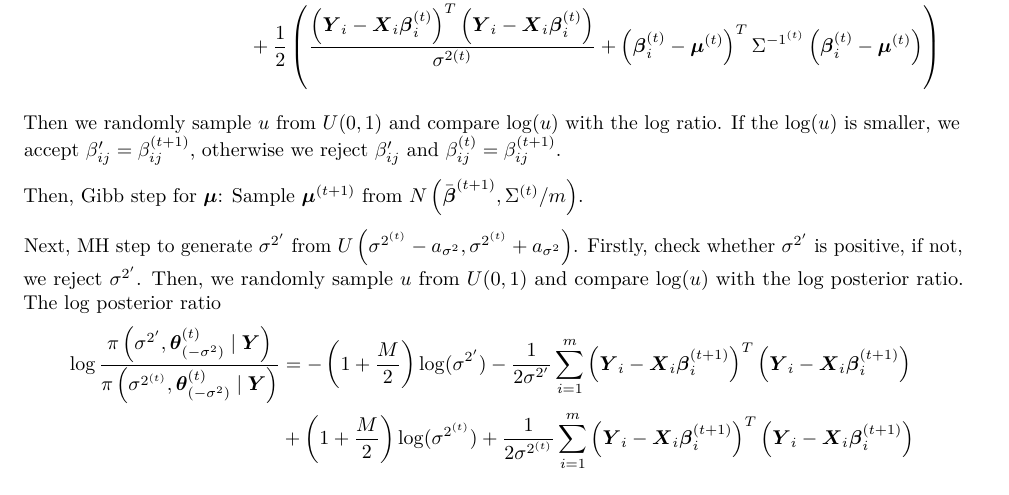
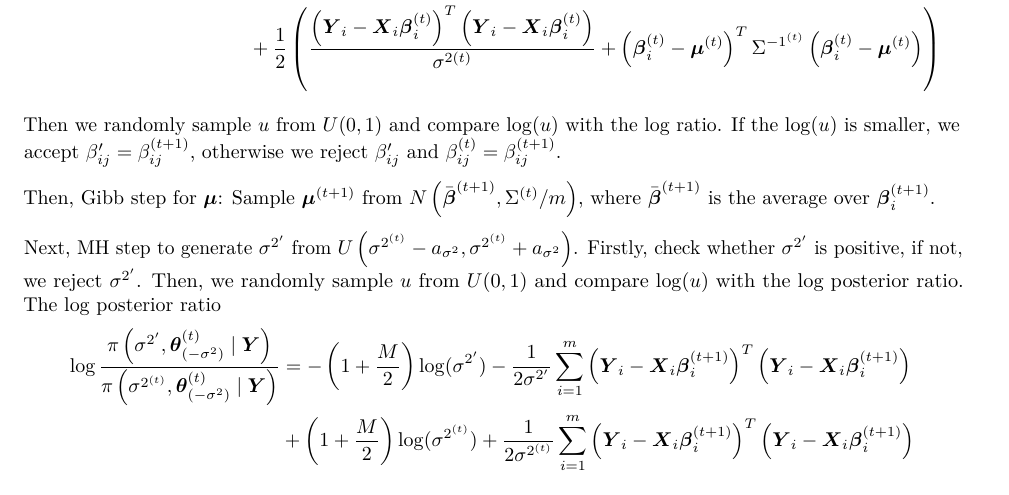
Before and after one commit to amypitts01/P8160_prj3, an R Markdown document (part_1_4.Rmd): part of page 3 of 8, cut so that both start at the same text. The pictures show the output file part_1_4.pdf that the author committed with the source.

Commit message:
update part 1

```diff
--- a/part_1_4.Rmd
+++ b/part_1_4.Rmd
@@ -217,7 +215,7 @@ $$
 Then we randomly sample $u$ from $U(0,1)$ and compare $\log(u)$ with the log ratio. If the $\log(u)$ is smaller, we accept $\beta_{ij}^{\prime} = \beta_{ij}^{(t+1)}$, otherwise we reject $\beta_{ij}^{\prime}$ and $\beta_{ij}^{(t)} = \beta_{ij}^{(t+1)}$.
 
 
-Then, Gibb step for $\boldsymbol \mu$: Sample $\boldsymbol \mu^{(t+1)}$ from $N \left(\bar{\boldsymbol \beta}^{(t+1)} ,\Sigma^{(t)}/m\right)$.
+Then, Gibb step for $\boldsymbol \mu$: Sample $\boldsymbol \mu^{(t+1)}$ from $N \left(\bar{\boldsymbol \beta}^{(t+1)} ,\Sigma^{(t)}/m\right)$, where $\bar{\boldsymbol \beta}^{(t+1)}$ is the average over $\boldsymbol \beta_i^{(t+1)}$.
 
 
 Next, MH step to generate $\sigma^{2^{\prime}}$ from $U\left(\sigma^{2^{(t)}}-a_{\sigma^2},\sigma^{2^{(t)}}+a_{\sigma^2}\right)$. Firstly, check whether $\sigma^{2^{\prime}}$ is positive, if not, we reject $\sigma^{2^{\prime}}$. Then, we randomly sample $u$ from $U(0,1)$ and compare $\log(u)$ with
```
Also changed, not shown: part_1_4.pdf, part_1_4.Rmd (2 more changed lines), 1 other file.
